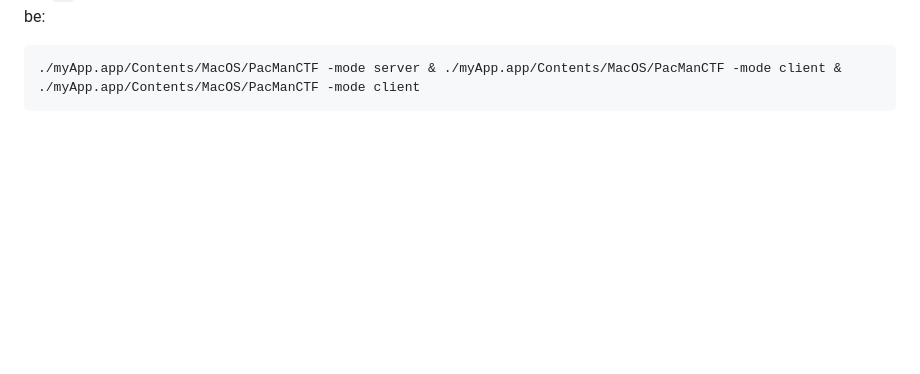
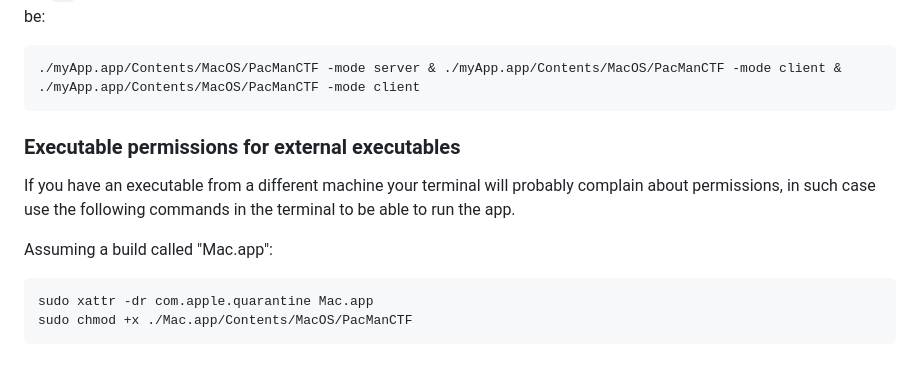
Before and after one commit to OliverBielke/VehicleCaptureTheFlag, a Markdown page: Readme.MD, the part around the change. Drawn GitHub-style; blank space fills up the shorter version.

Commit message:
Mac Executable readme

````diff
--- a/Readme.MD
+++ b/Readme.MD
@@ -136,3 +136,13 @@ and add flags and arguments after as described above. Note that you can access t
 ```
 ./myApp.app/Contents/MacOS/PacManCTF -mode server & ./myApp.app/Contents/MacOS/PacManCTF -mode client & ./myApp.app/Contents/MacOS/PacManCTF -mode client
 ```
+### Executable permissions for external executables
+
+If you have an executable from a different machine your terminal will probably complain about permissions, in such case use the following commands in the terminal to be able to run the app.
+
+Assuming a build called "Mac.app":
+
+```
+sudo xattr -dr com.apple.quarantine Mac.app
+sudo chmod +x ./Mac.app/Contents/MacOS/PacManCTF
+```
````
